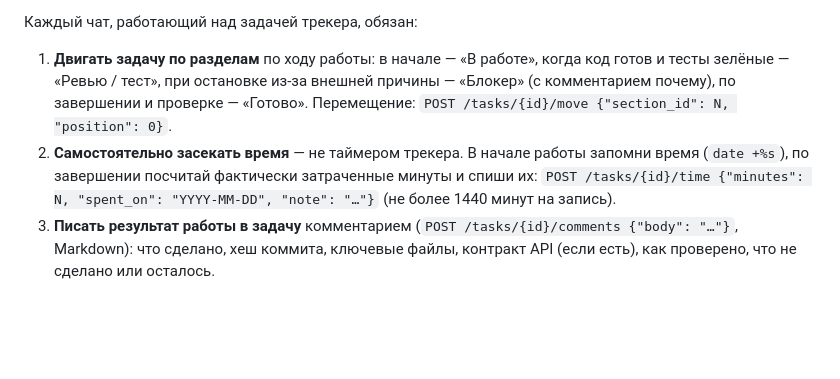
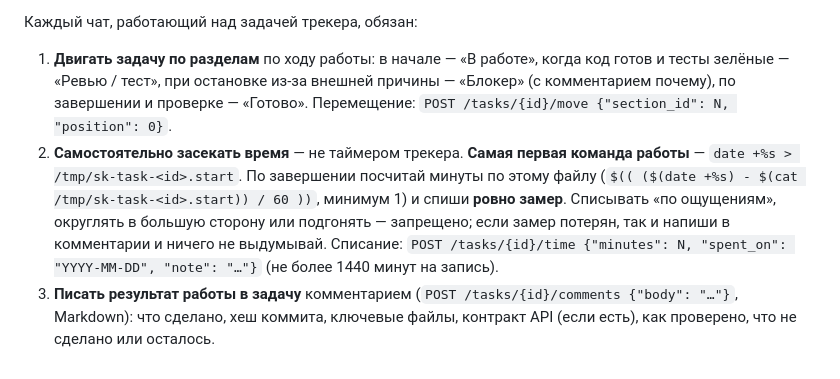
Before and after one commit to DrTiget/SystemKeeper, a Markdown page: AGENTS.md, the part around the change. Drawn GitHub-style; blank space fills up the shorter version.

Commit message:
Ужесточи правило учёта времени в AGENTS.md

```diff
--- a/AGENTS.md
+++ b/AGENTS.md
@@ -45,5 +45,5 @@ docker compose exec app php artisan test
 Каждый чат, работающий над задачей трекера, обязан:
 
 1. **Двигать задачу по разделам** по ходу работы: в начале — «В работе», когда код готов и тесты зелёные — «Ревью / тест», при остановке из-за внешней причины — «Блокер» (с комментарием почему), по завершении и проверке — «Готово». Перемещение: `POST /tasks/{id}/move {"section_id": N, "position": 0}`.
-2. **Самостоятельно засекать время** — не таймером трекера. В начале работы запомни время (`date +%s`), по завершении посчитай фактически затраченные минуты и спиши их: `POST /tasks/{id}/time {"minutes": N, "spent_on": "YYYY-MM-DD", "note": "…"}` (не более 1440 минут на запись).
+2. **Самостоятельно засекать время** — не таймером трекера. **Самая первая команда работы** — `date +%s > /tmp/sk-task-<id>.start`. По завершении посчитай минуты по этому файлу (`$(( ($(date +%s) - $(cat /tmp/sk-task-<id>.start)) / 60 ))`, минимум 1) и спиши **ровно замер**. Списывать «по ощущениям», округлять в большую сторону или подгонять — запрещено; если замер потерян, так и напиши в комментарии и ничего не выдумывай. Списание: `POST /tasks/{id}/time {"minutes": N, "spent_on": "YYYY-MM-DD", "note": "…"}` (не более 1440 минут на запись).
 3. **Писать результат работы в задачу** комментарием (`POST /tasks/{id}/comments {"body": "…"}`, Markdown): что сделано, хеш коммита, ключевые файлы, контракт API (если есть), как проверено, что не сделано или осталось.
```
